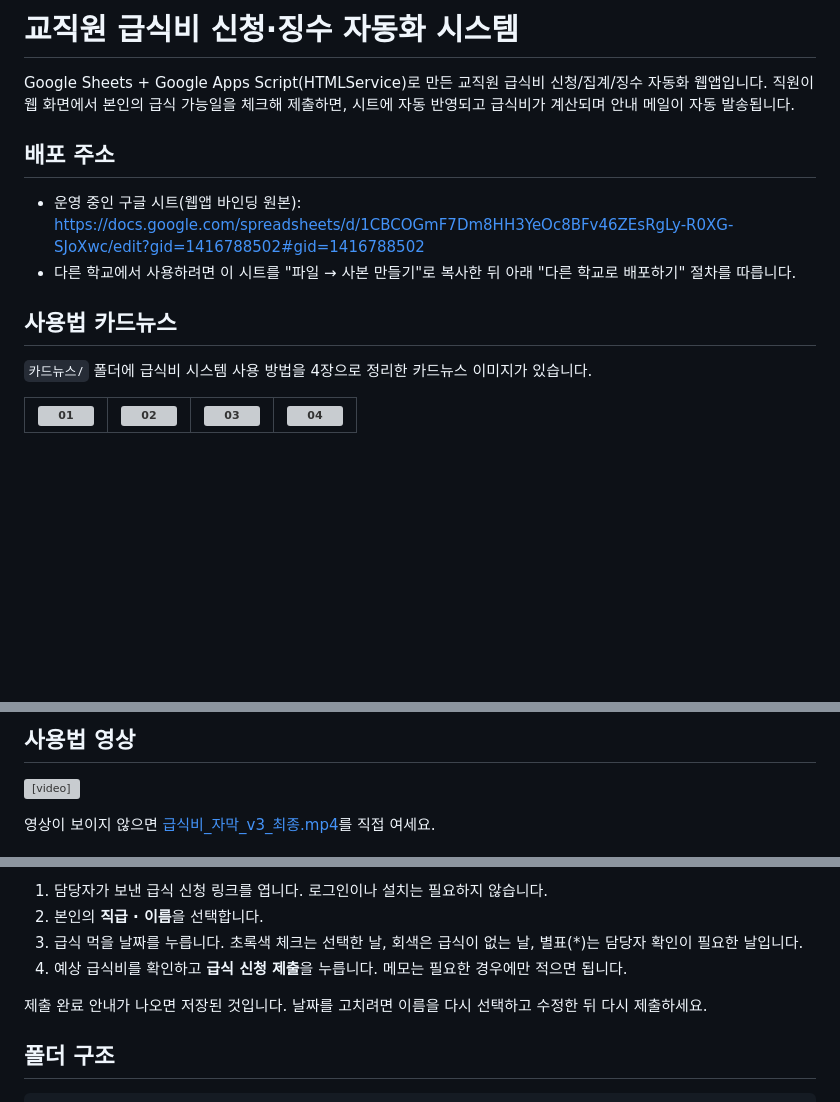
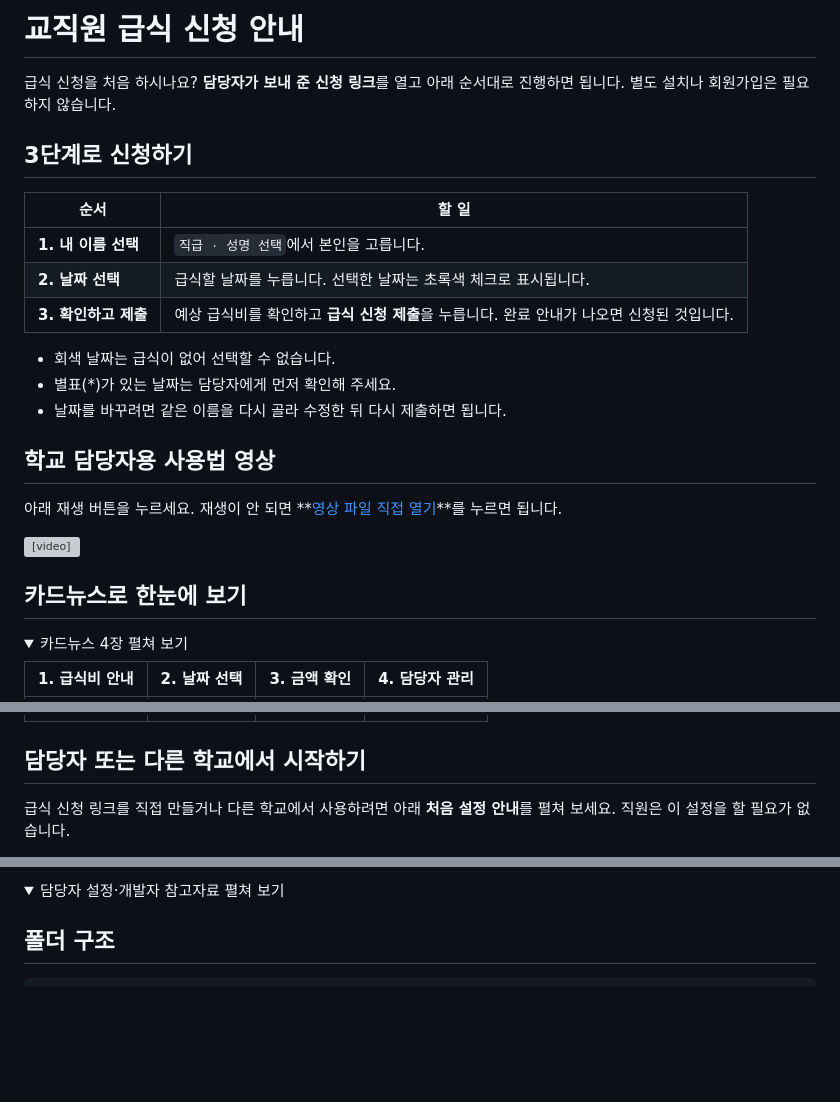
Before and after one commit to cic8822-cpu/eat_cost, a Markdown page: README.md, 3 parts joined by grey strips. GitHub-like rendering; folded sections open; blank space fills up the shorter version; grey boxes are pictures that could not be loaded.

Commit message:
docs: simplify beginner guide on repository home

```diff
--- a/README.md
+++ b/README.md
@@ -1,16 +1,29 @@
-# 교직원 급식비 신청·징수 자동화 시스템
+# 교직원 급식 신청 안내
 
-Google Sheets + Google Apps Script(HTMLService)로 만든 교직원 급식비 신청/집계/징수 자동화 웹앱입니다.
-직원이 웹 화면에서 본인의 급식 가능일을 체크해 제출하면, 시트에 자동 반영되고 급식비가 계산되며 안내 메일이 자동 발송됩니다.
+급식 신청을 처음 하시나요? **담당자가 보내 준 신청 링크**를 열고 아래 순서대로 진행하면 됩니다. 별도 설치나 회원가입은 필요하지 않습니다.
 
-## 배포 주소
+## 3단계로 신청하기
 
-- 운영 중인 구글 시트(웹앱 바인딩 원본): https://docs.google.com/spreadsheets/d/1CBCOGmF7Dm8HH3YeOc8BFv46ZEsRgLy-R0XG-SJoXwc/edit?gid=1416788502#gid=1416788502
-- 다른 학교에서 사용하려면 이 시트를 "파일 → 사본 만들기"로 복사한 뒤 아래 "다른 학교로 배포하기" 절차를 따릅니다.
+| 순서 | 할 일 |
+|---|---|
+| **1. 내 이름 선택** | `직급 · 성명 선택`에서 본인을 고릅니다. |
+| **2. 날짜 선택** | 급식할 날짜를 누릅니다. 선택한 날짜는 초록색 체크로 표시됩니다. |
+| **3. 확인하고 제출** | 예상 급식비를 확인하고 **급식 신청 제출**을 누릅니다. 완료 안내가 나오면 신청된 것입니다. |
 
-## 사용법 카드뉴스
+- 회색 날짜는 급식이 없어 선택할 수 없습니다.
+- 별표(*)가 있는 날짜는 담당자에게 먼저 확인해 주세요.
+- 날짜를 바꾸려면 같은 이름을 다시 골라 수정한 뒤 다시 제출하면 됩니다.
 
-`카드뉴스/` 폴더에 급식비 시스템 사용 방법을 4장으로 정리한 카드뉴스 이미지가 있습니다.
+## 학교 담당자용 사용법 영상
 
-| ![01](카드뉴스/01.png) | ![02](카드뉴스/02.png) | ![03](카드뉴스/03.png) | ![04](카드뉴스/04.png) |
+아래 재생 버튼을 누르세요. 재생이 안 되면 **[영상 파일 직접 열기](https://github.com/cic8822-cpu/eat_cost/raw/refs/heads/main/%EA%B8%89%EC%8B%9D%EB%B9%84_%EC%9E%90%EB%A7%89_v3_%EC%B5%9C%EC%A2%85.mp4)**를 누르면 됩니다.
+
+<video src="https://github.com/user-attachments/assets/278ec6fe-5a55-41af-9471-90992c85c6f1" controls playsinline preload="metadata" width="100%"></video>
+
+## 카드뉴스로 한눈에 보기
+
+<details>
+<summary>카드뉴스 4장 펼쳐 보기</summary>
+
+| 1. 급식비 안내 | 2. 날짜 선택 | 3. 금액 확인 | 4. 담당자 관리 |
 |---|---|---|---|
@@ -17,7 +31,7 @@ Google Sheets + Google Apps Script(HTMLService)로 만든 교직원 급식비
 
-## 사용법 영상
+</details>
 
-<video src="https://github.com/user-attachments/assets/278ec6fe-5a55-41af-9471-90992c85c6f1" controls playsinline preload="metadata" width="600"></video>
+## 담당자 또는 다른 학교에서 시작하기
 
-영상이 보이지 않으면 [급식비_자막_v3_최종.mp4](https://github.com/cic8822-cpu/eat_cost/raw/refs/heads/main/%EA%B8%89%EC%8B%9D%EB%B9%84_%EC%9E%90%EB%A7%89_v3_%EC%B5%9C%EC%A2%85.mp4)를 직접 여세요.
+급식 신청 링크를 직접 만들거나 다른 학교에서 사용하려면 아래 **처음 설정 안내**를 펼쳐 보세요. 직원은 이 설정을 할 필요가 없습니다.
 
@@ -25,10 +39,6 @@ Google Sheets + Google Apps Script(HTMLService)로 만든 교직원 급식비
 
-1. 담당자가 보낸 급식 신청 링크를 엽니다. 로그인이나 설치는 필요하지 않습니다.
-2. 본인의 **직급 · 이름**을 선택합니다.
-3. 급식 먹을 날짜를 누릅니다. 초록색 체크는 선택한 날, 회색은 급식이 없는 날, 별표(*)는 담당자 확인이 필요한 날입니다.
-4. 예상 급식비를 확인하고 **급식 신청 제출**을 누릅니다. 메모는 필요한 경우에만 적으면 됩니다.
-
-제출 완료 안내가 나오면 저장된 것입니다. 날짜를 고치려면 이름을 다시 선택하고 수정한 뒤 다시 제출하세요.
+<details>
+<summary>담당자 설정·개발자 참고자료 펼쳐 보기</summary>
 
 ## 폴더 구조
 
```
Also changed, not shown: other parts of README.md (+4 -1 lines).
